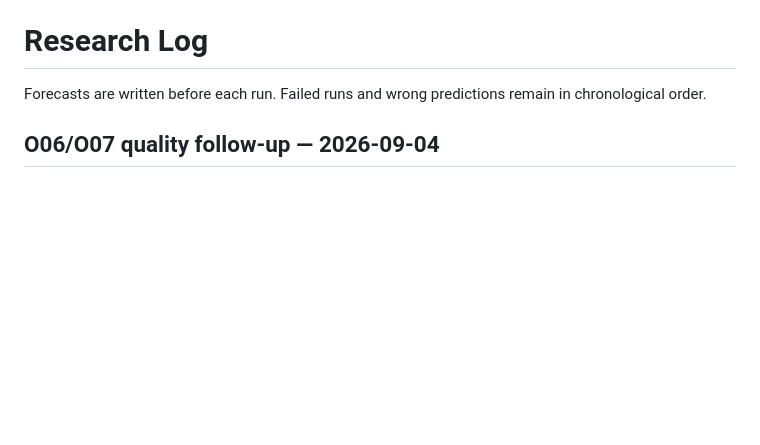
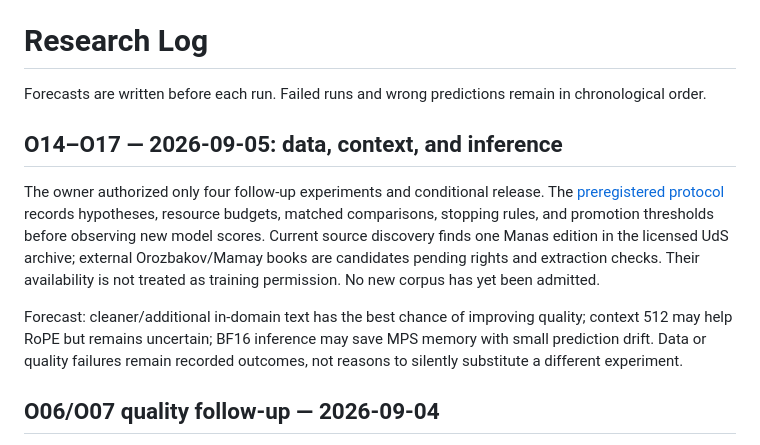
Before and after one commit to nik1t7n/tiny-manas, a Markdown page: docs/RESEARCH_LOG.md, the part around the change. GitHub-like rendering; blank space fills up the shorter version.

```diff
--- a/docs/RESEARCH_LOG.md
+++ b/docs/RESEARCH_LOG.md
@@ -1,6 +1,21 @@
 # Research Log
 
 Forecasts are written before each run. Failed runs and wrong predictions remain in chronological order.
+
+## O14–O17 — 2026-09-05: data, context, and inference
+
+The owner authorized only four follow-up experiments and conditional release.
+The [preregistered protocol](experiments/14-17-data-context-inference.md) records
+hypotheses, resource budgets, matched comparisons, stopping rules, and promotion
+thresholds before observing new model scores. Current source discovery finds
+one Manas edition in the licensed UdS archive; external Orozbakov/Mamay books
+are candidates pending rights and extraction checks. Their availability is not
+treated as training permission. No new corpus has yet been admitted.
+
+Forecast: cleaner/additional in-domain text has the best chance of improving
+quality; context 512 may help RoPE but remains uncertain; BF16 inference may
+save MPS memory with small prediction drift. Data or quality failures remain
+recorded outcomes, not reasons to silently substitute a different experiment.
 
 ## O06/O07 quality follow-up — 2026-09-04
 
```
Also changed, not shown: docs/experiments/14-17-data-context-inference.md (added, +128 -0 lines).
